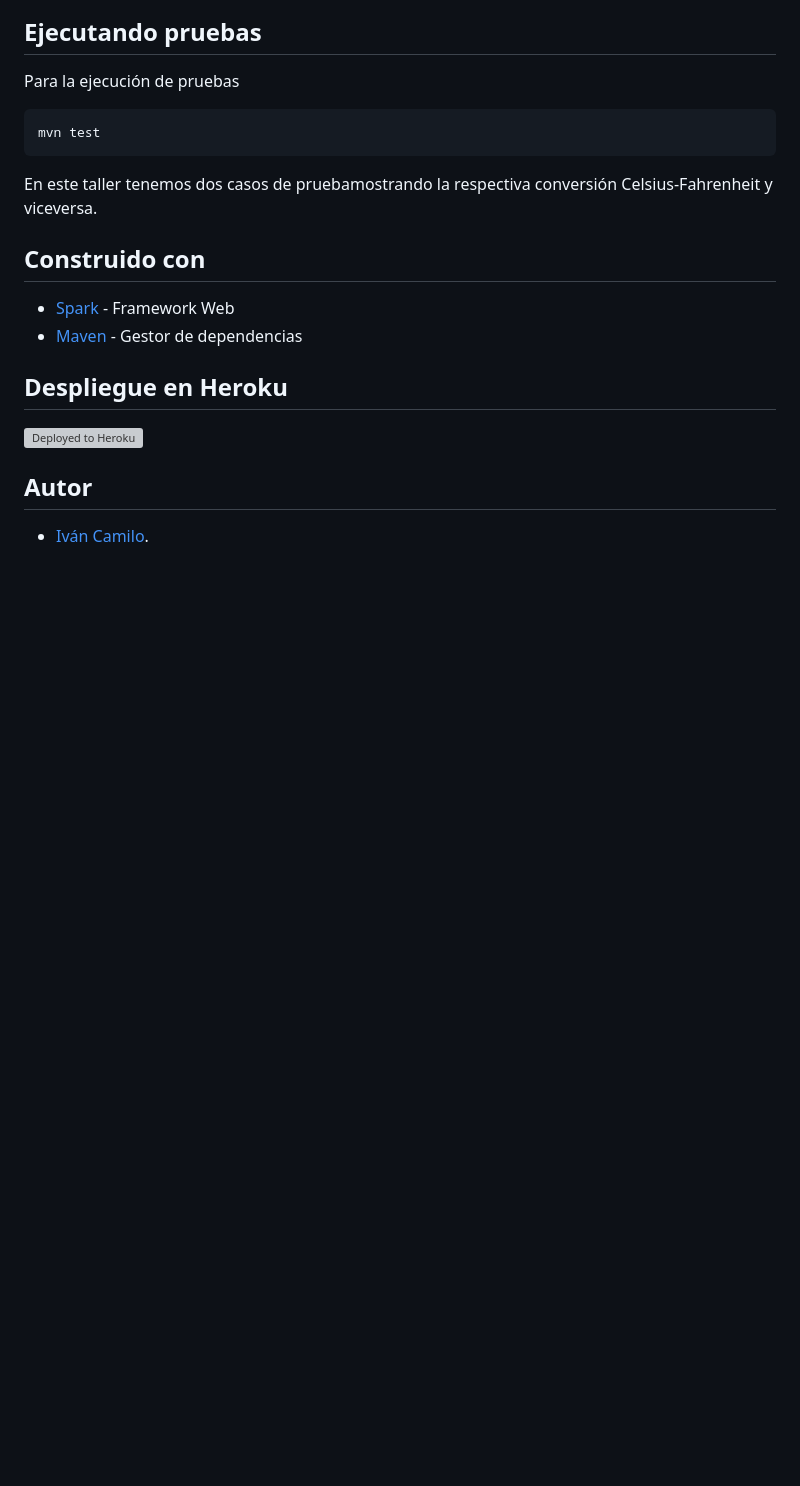
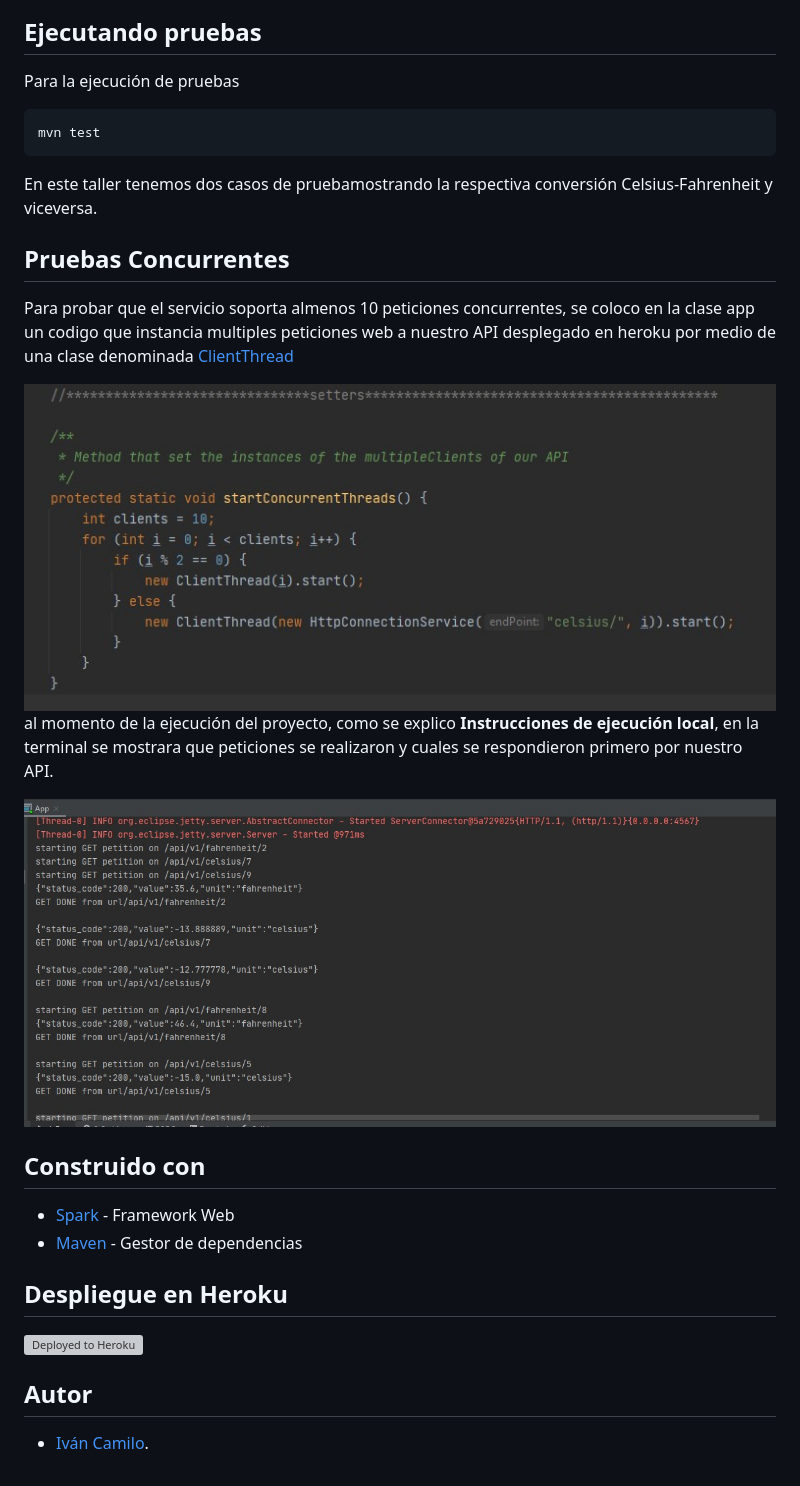
Before and after one commit to Rincon10/AREP-LAB01, a Markdown page: App/README.md, the part around the change. Drawn GitHub-style; pictures changed too: resources/back/07-concurrentImpl.jpg (added), resources/back/08-concurrentPetitions.jpg (added); blank space fills up the shorter version; grey boxes are pictures that could not be loaded.

```diff
--- a/App/README.md
+++ b/App/README.md
@@ -66,6 +66,21 @@ mvn test
 
  En este taller tenemos dos casos de pruebamostrando la respectiva conversión  Celsius-Fahrenheit y viceversa.
 
+
+## **Pruebas Concurrentes**
+
+Para probar que el servicio soporta almenos 10 peticiones concurrentes, se coloco en la clase app un codigo que instancia multiples peticiones web a nuestro API desplegado en heroku por medio de una clase denominada [ClientThread](https://github.com/Rincon10/AREP-LAB01/blob/main/App/src/main/java/edu/escuelaing/arep/threads/ClientThread.java)
+
+<img src="https://github.com/Rincon10/AREP-LAB01/blob/main/resources/back/07-concurrentImpl.jpg" />
+
+<br />
+
+al momento de la ejecución del proyecto, como se explico  **Instrucciones de ejecución local**, en la terminal se mostrara que peticiones se realizaron y cuales se respondieron primero por nuestro API.
+
+<img src="https://github.com/Rincon10/AREP-LAB01/blob/main/resources/back/08-concurrentPetitions.jpg" />
+
+<br />
+
 ## **Construido con**
  -   [Spark](https://sparkjava.com/documentation#getting-started) - Framework Web
   -   [Maven](https://maven.apache.org/download.cgi) - Gestor de dependencias
```
Also changed, not shown: Front-End-App/README.md (+1 -1 lines), resources/back/04-DiagramaDeClases.png, resources/back/06-DiagramaDeComponentes.png, 2 other files.
